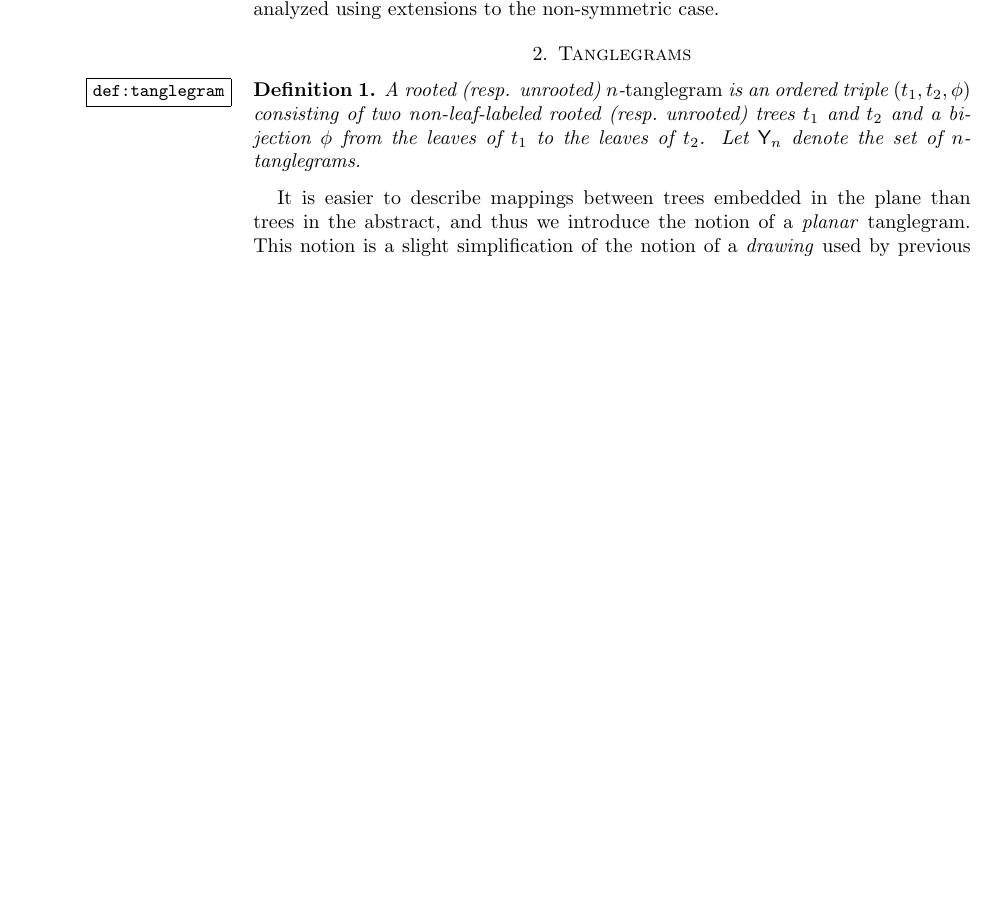
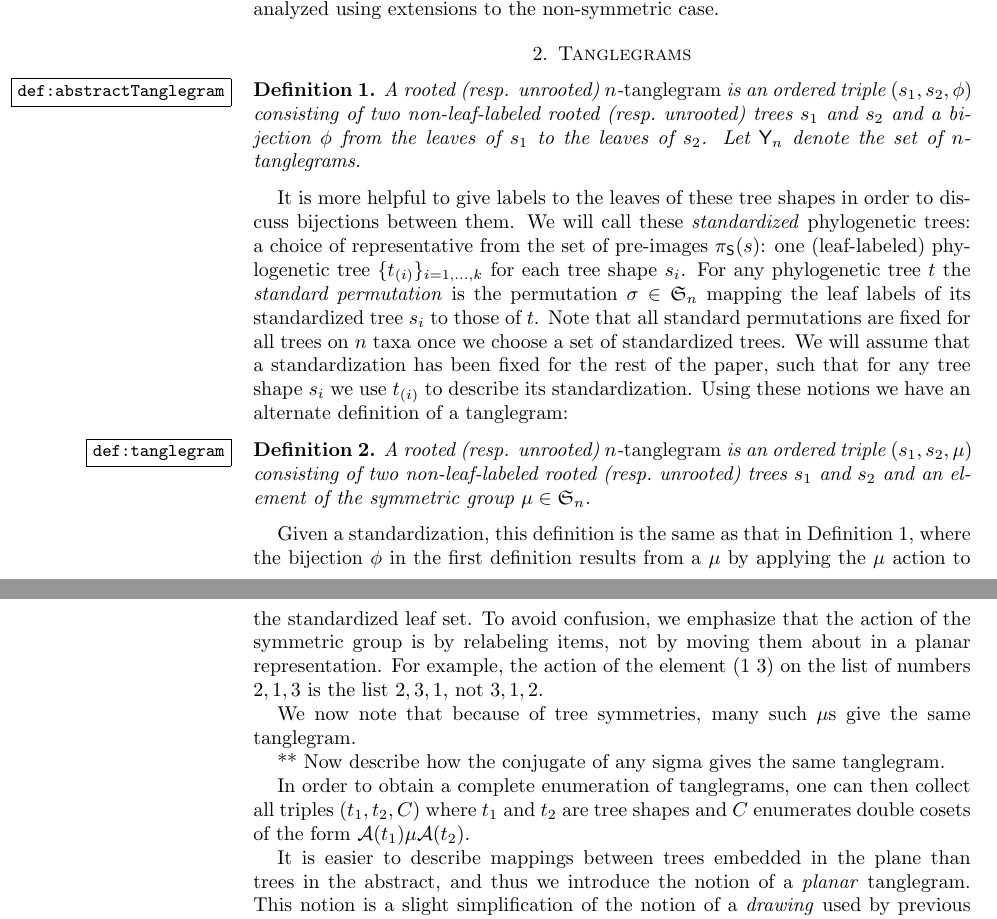
Before and after one commit to matsengrp/tangle, a LaTeX paper (tangle.tex): part of page 3 of 10 before the commit and two parts of pages 3 and 4 of 11 after it, the two joined at a grey line, cut so that both start at the same text, the shorter picture padded with empty space. Compiled offline with pdfLaTeX.

Commit message:
Returning some things to about labeled tanglegrams.

```diff
--- a/tangle.tex
+++ b/tangle.tex
@@ -148,10 +148,44 @@ This is formalized by replacing the Cartesian products in \eqref{eq:projChain} w
 
 \section{Tanglegrams}
 \begin{definition}
-\label{def:tanglegram}
-A rooted (resp. unrooted) $n$-\emph{tanglegram} is an ordered triple $(t_1, t_2, \phi)$ consisting of two non-leaf-labeled rooted (resp.\ unrooted) trees $t_1$ and $t_2$ and a bijection $\phi$ from the leaves of $t_1$ to the leaves of $t_2$.
+\label{def:abstractTanglegram}
+A rooted (resp. unrooted) $n$-\emph{tanglegram} is an ordered triple $(s_1, s_2, \phi)$ consisting of two non-leaf-labeled rooted (resp.\ unrooted) trees $s_1$ and $s_2$ and a bijection $\phi$ from the leaves of $s_1$ to the leaves of $s_2$.
 Let $\tangle_n$ denote the set of $n$-tanglegrams.
 \end{definition}
+
+It is more helpful to give labels to the leaves of these tree shapes in order to discuss bijections between them.
+We will call these \emph{standardized} phylogenetic trees: a choice of representative from the set of pre-images $\pi_\shape(s)$: one (leaf-labeled) phylogenetic tree $\{t_{(i)}\}_{i=1,\ldots,k}$ for each tree shape $s_i$.
+For any phylogenetic tree $t$ the \emph{standard permutation} is the permutation $\sigma \in \fS_n$ mapping the leaf labels of its standardized tree $s_i$ to those of $t$.
+Note that all standard permutations are fixed for all trees on $n$ taxa once we choose a set of standardized trees.
+We will assume that a standardization has been fixed for the rest of the paper, such that for any tree shape $s_i$ we use $t_{(i)}$ to describe its standardization.
+Using these notions we have an alternate definition of a tanglegram:
+
+\begin{definition}
+\label{def:tanglegram}
+A rooted (resp. unrooted) $n$-\emph{tanglegram} is an ordered triple $(s_1, s_2, \pairing)$ consisting of two non-leaf-labeled rooted (resp.\ unrooted) trees $s_1$ and $s_2$ and an element of the symmetric group $\pairing \in \fS_n$.
+\end{definition}
+Given a standardization, this definition is the same as that in Definition~\ref{def:abstractTanglegram}, where the bijection $\phi$ in the first definition results from a $\pairing$ by applying the $\pairing$ action to the standardized leaf set.
+To avoid confusion, we emphasize that the action of the symmetric group is by relabeling items, not by moving them about in a planar representation.
+For example, the action of the element $(1\ 3)$ on the list of numbers $2, 1, 3$ is the list $2, 3, 1$, not $3, 1, 2$.
+
+We now note that because of tree symmetries, many such $\pairing$s give the same tanglegram.
+
+** Now describe how the conjugate of any sigma gives the same tanglegram.
+
+
+In order to obtain a complete enumeration of tanglegrams, one can then collect all triples $(t_1, t_2, C)$ where $t_1$ and $t_2$ are tree shapes and $C$ enumerates double cosets of the form $\aut(t_1) \pairing \aut(t_2)$.
+
+% It is now straightforward to enumerate tanglegrams on $n$ leaves.
+% To start, one might obtain all of the possible $n$-tanglegrams as the set of all triples $(t_1, t_2, C)$ as per Observation~\ref{obs:cosetMap}.
+% Consider two phylogenetic trees $\ell_1, \ell_2$ with representatives $s_{(1)}, s_{(2)}$ and standard permutations $\sigma_{(1)}$ and $\sigma_{(2)}$.
+% The group element $\sigma_{(1)}^{-1} \, \sigma_{(2)}$ maps the leaves of $s_{(1)}$ to the leaves of $s_{(2)}$ that they correspond as in the $[\ell_1, \ell_2, \id]$ tanglegram, where $\id$ is the identity element
+% Indeed, $\sigma_{(1)}^{-1}$ maps the leaves of $\ell_1$ to the corresponding leaves of $s_{(1)}$ and $\sigma_{(2)}$ maps the leaves of $\ell_2$ to the corresponding leaves of $s_{(2)}$.
+% Thus the triple $(s_{(1)}, s_{(2)}, \aut(s_{(1)}) \sigma_{(1)}^{-1} \, \sigma_{(2)} \aut(s_{(1)}))$ is an alternate way of writing the tanglegram $[\ell_1, \ell_2, \id]$.
+% Furthermore, one can take $\ell_1$ to be each of the standardized trees, so that $\sigma_1 = \id$, and $\ell_2$ to be all of the labeled trees such that $\sigma_2$ ranges over all of $\fS_n$.
+% Furthermore, by moving relabeling into the element of the symmetric group, we can just limit ourselves to $[\ell_1, \ell_2, \pairing]$ where $\ell_2$ is also a standardized tree.
+%
+% Thus in order to obtain a complete enumeration of tanglegrams, one can enumerate double cosets of the form $\aut(t_1) \pairing \aut(t_2)$ for a given $t_1$ and $t_2$.
+% The set of such double cosets does not appear to follow easily from any general theory, but double cosets can be enumerated efficiently by an algorithm in GAP \cite{GAP4}.
 
 It is easier to describe mappings between trees embedded in the plane than trees in the abstract, and thus we introduce the notion of a \emph{planar} tanglegram.
 This notion is a slight simplification of the notion of a \emph{drawing} used by previous authors \cite{Venkatachalam2010-zh} which will be convenient for our purposes.
```
